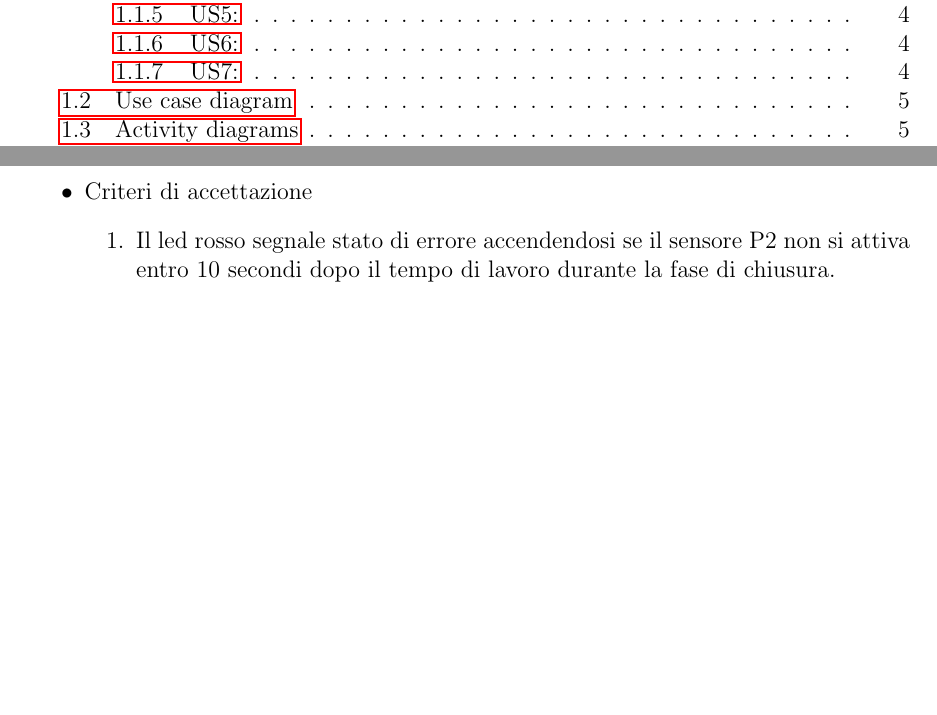
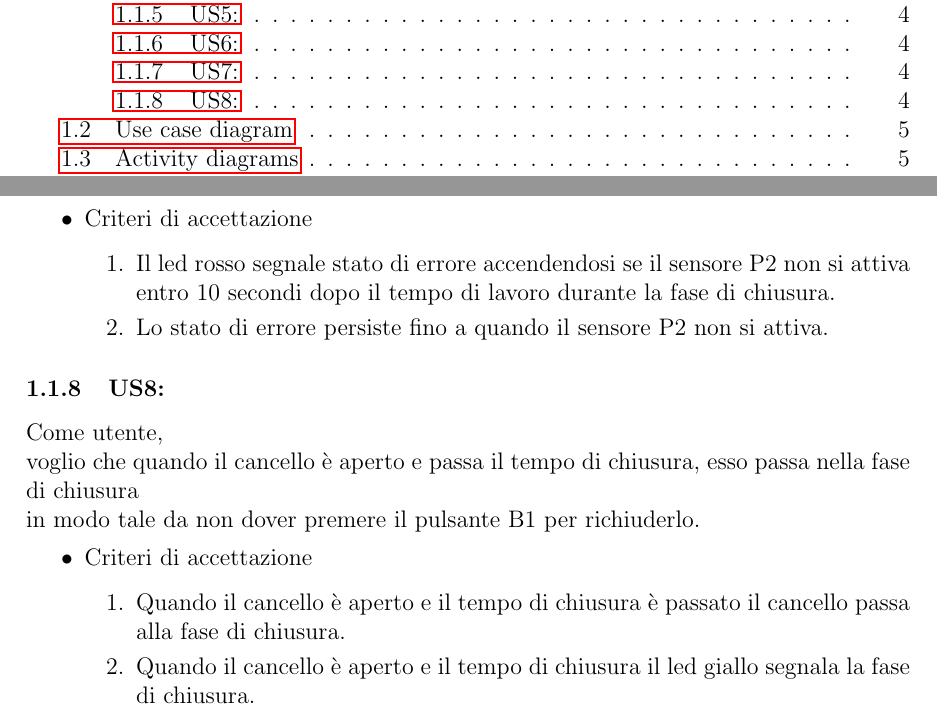
Before and after one commit to GiuseppeSquitieri01/Automatic-gate-embedded-project-work, a LaTeX document (Sistemi-embedded.tex): two parts of pages 2 and 5 of 6, joined at a grey line, cut so that both start at the same text, the shorter picture padded with empty space. Compiled offline with pdfLaTeX.

Commit message:
aggiunta_tempo_chiusura

```diff
--- a/Sistemi-embedded.tex
+++ b/Sistemi-embedded.tex
@@ -182,8 +182,21 @@ in modo tale da sapere che il cancello non rimanga aperto.
     \item Criteri di accettazione
     \begin{enumerate}
         \item Il led rosso segnale stato di errore accendendosi se il sensore P2 non si attiva entro 10 secondi dopo il tempo di lavoro durante la fase di chiusura.
+        \item Lo stato di errore persiste fino a quando il sensore P2 non si attiva.
     \end{enumerate}
 \end{itemize}
+\subsubsection{US8:}
+Come utente, \\
+voglio che quando il cancello è aperto e passa il tempo di chiusura, esso passa nella fase di chiusura\\
+in modo tale da non dover premere il pulsante B1 per richiuderlo.
+\begin{itemize}
+    \item Criteri di accettazione
+    \begin{enumerate}
+        \item Quando il cancello è aperto e il tempo di chiusura è passato il cancello passa alla fase di chiusura.
+        \item Quando il cancello è aperto e il tempo di chiusura il led giallo segnala la fase di chiusura.
+    \end{enumerate}
+\end{itemize}
+
 \newpage
 
 
```
Also changed, not shown: Sistemi-embedded.pdf, 6 other files.
